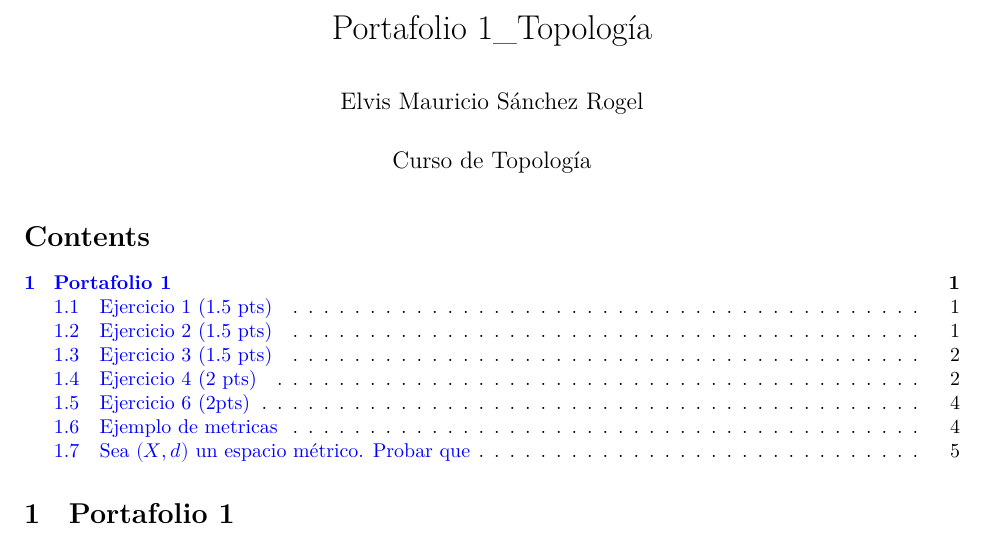
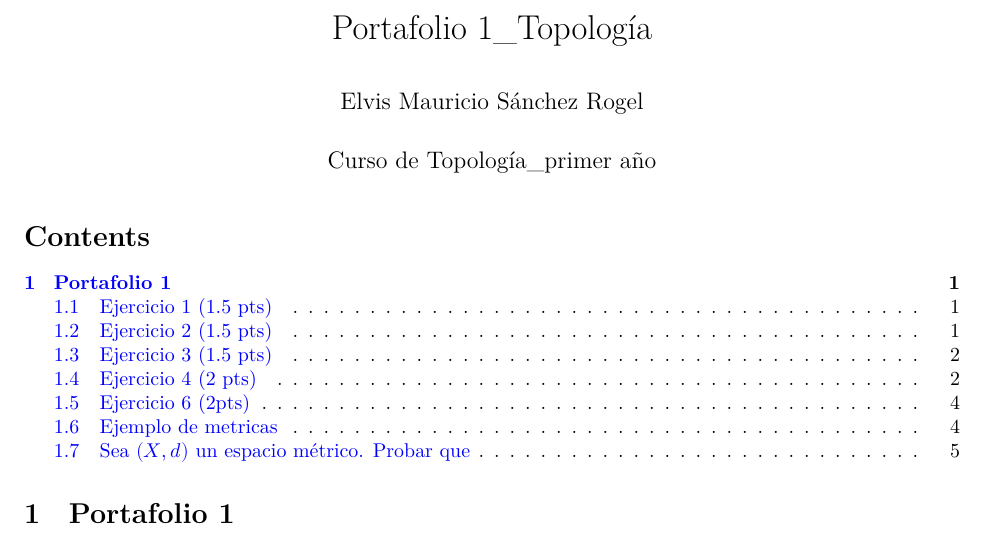
Before and after one commit to Elvis102/project, an R Markdown document (Portafolio_1.Rmd): part of page 1 of 5, cut so that both start at the same text. Rendered offline with R 4.5, knitr and Pandoc, then LaTeX, with nearby package versions.

Commit message:
Actualizacion

```diff
--- a/Portafolio_1.Rmd
+++ b/Portafolio_1.Rmd
@@ -1,7 +1,7 @@
 ---
 title: "Portafolio 1_Topología"
 author: "Elvis Mauricio Sánchez Rogel"
-date: "Curso de Topología"
+date: "Curso de Topología_primer año"
 output:
   pdf_document:
     keep_tex: yes
```
Also changed, not shown: Portafolio_1.pdf, Portafolio_1.tex.
